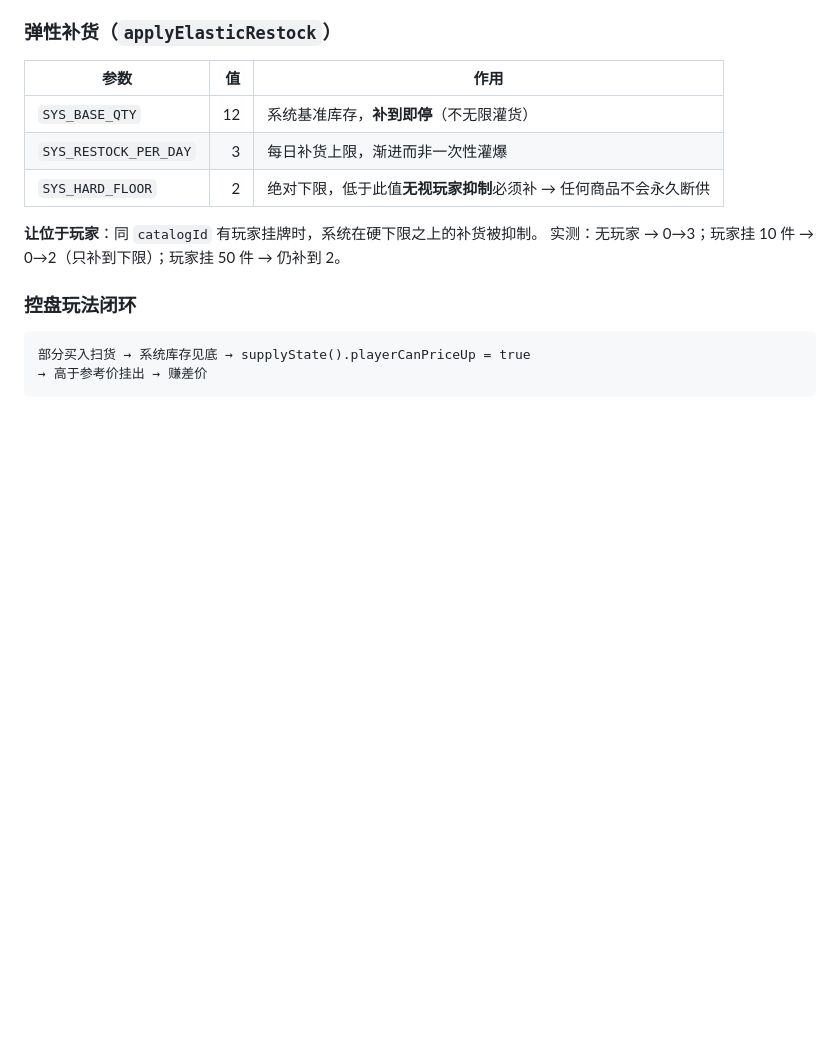
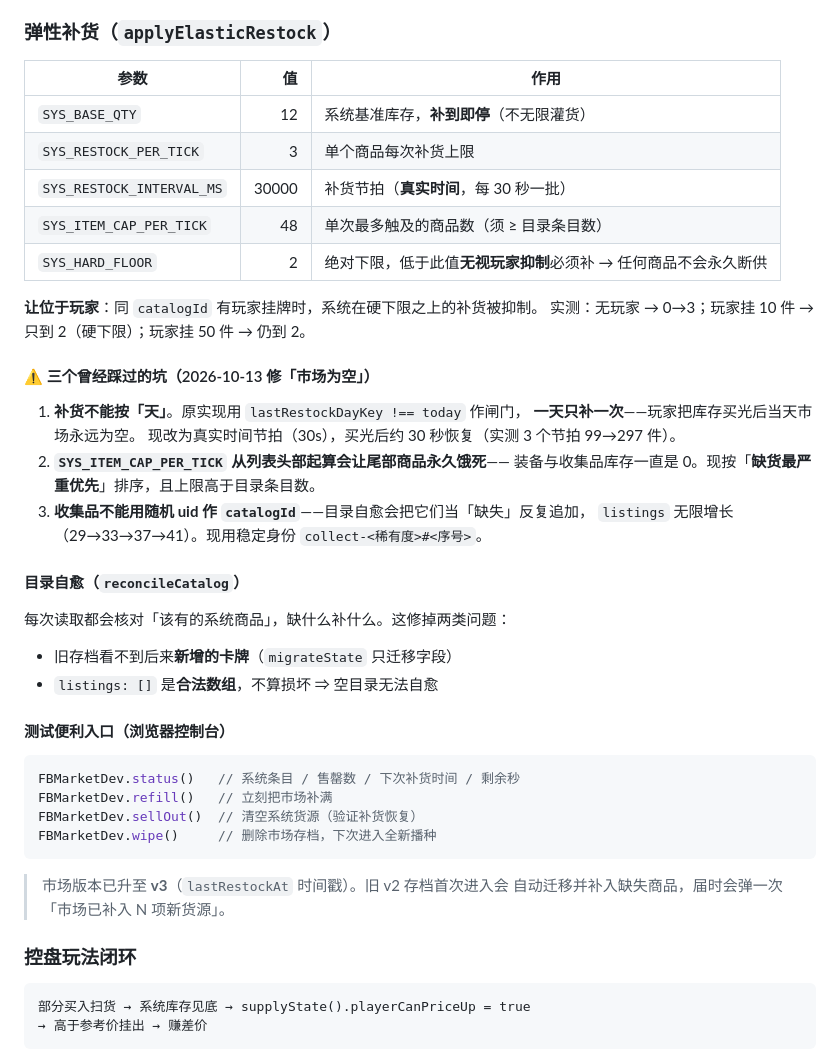
Before and after one commit to Winterwhite11/fantacy-breakdown-godot-demo, a Markdown page: docs/CURSOR-README.md, the part around the change. GitHub-like rendering; blank space fills up the shorter version.

Commit message:
README: document the time-based restock, catalog self-heal and dev helpers

````diff
--- a/docs/CURSOR-README.md
+++ b/docs/CURSOR-README.md
@@ -254,11 +254,42 @@ npm run economy -- --runs 800
 | 参数 | 值 | 作用 |
 | --- | ---: | --- |
 | `SYS_BASE_QTY` | 12 | 系统基准库存，**补到即停**（不无限灌货） |
-| `SYS_RESTOCK_PER_DAY` | 3 | 每日补货上限，渐进而非一次性灌爆 |
+| `SYS_RESTOCK_PER_TICK` | 3 | 单个商品每次补货上限 |
+| `SYS_RESTOCK_INTERVAL_MS` | 30000 | 补货节拍（**真实时间**，每 30 秒一批） |
+| `SYS_ITEM_CAP_PER_TICK` | 48 | 单次最多触及的商品数（须 ≥ 目录条目数） |
 | `SYS_HARD_FLOOR` | 2 | 绝对下限，低于此值**无视玩家抑制**必须补 → 任何商品不会永久断供 |
 
 **让位于玩家**：同 `catalogId` 有玩家挂牌时，系统在硬下限之上的补货被抑制。
-实测：无玩家 → 0→3；玩家挂 10 件 → 0→2（只补到下限）；玩家挂 50 件 → 仍补到 2。
+实测：无玩家 → 0→3；玩家挂 10 件 → 只到 2（硬下限）；玩家挂 50 件 → 仍到 2。
+
+#### ⚠ 三个曾经踩过的坑（2026-10-13 修「市场为空」）
+
+1. **补货不能按「天」**。原实现用 `lastRestockDayKey !== today` 作闸门，
+   **一天只补一次**——玩家把库存买光后当天市场永远为空。
+   现改为真实时间节拍（30s），买光后约 30 秒恢复（实测 3 个节拍 99→297 件）。
+2. **`SYS_ITEM_CAP_PER_TICK` 从列表头部起算会让尾部商品永久饿死**——
+   装备与收集品库存一直是 0。现按「**缺货最严重优先**」排序，且上限高于目录条目数。
+3. **收集品不能用随机 uid 作 `catalogId`**——目录自愈会把它们当「缺失」反复追加，
+   `listings` 无限增长（29→33→37→41）。现用稳定身份 `collect-<稀有度>#<序号>`。
+
+#### 目录自愈（`reconcileCatalog`）
+
+每次读取都会核对「该有的系统商品」，缺什么补什么。这修掉两类问题：
+
+- 旧存档看不到后来**新增的卡牌**（`migrateState` 只迁移字段）
+- `listings: []` 是**合法数组**，不算损坏 ⇒ 空目录无法自愈
+
+#### 测试便利入口（浏览器控制台）
+
+```js
+FBMarketDev.status()   // 系统条目 / 售罄数 / 下次补货时间 / 剩余秒
+FBMarketDev.refill()   // 立刻把市场补满
+FBMarketDev.sellOut()  // 清空系统货源（验证补货恢复）
+FBMarketDev.wipe()     // 删除市场存档，下次进入全新播种
+```
+
+> 市场版本已升至 **v3**（`lastRestockAt` 时间戳）。旧 v2 存档首次进入会
+> 自动迁移并补入缺失商品，届时会弹一次「市场已补入 N 项新货源」。
 
 ### 控盘玩法闭环
 
````
